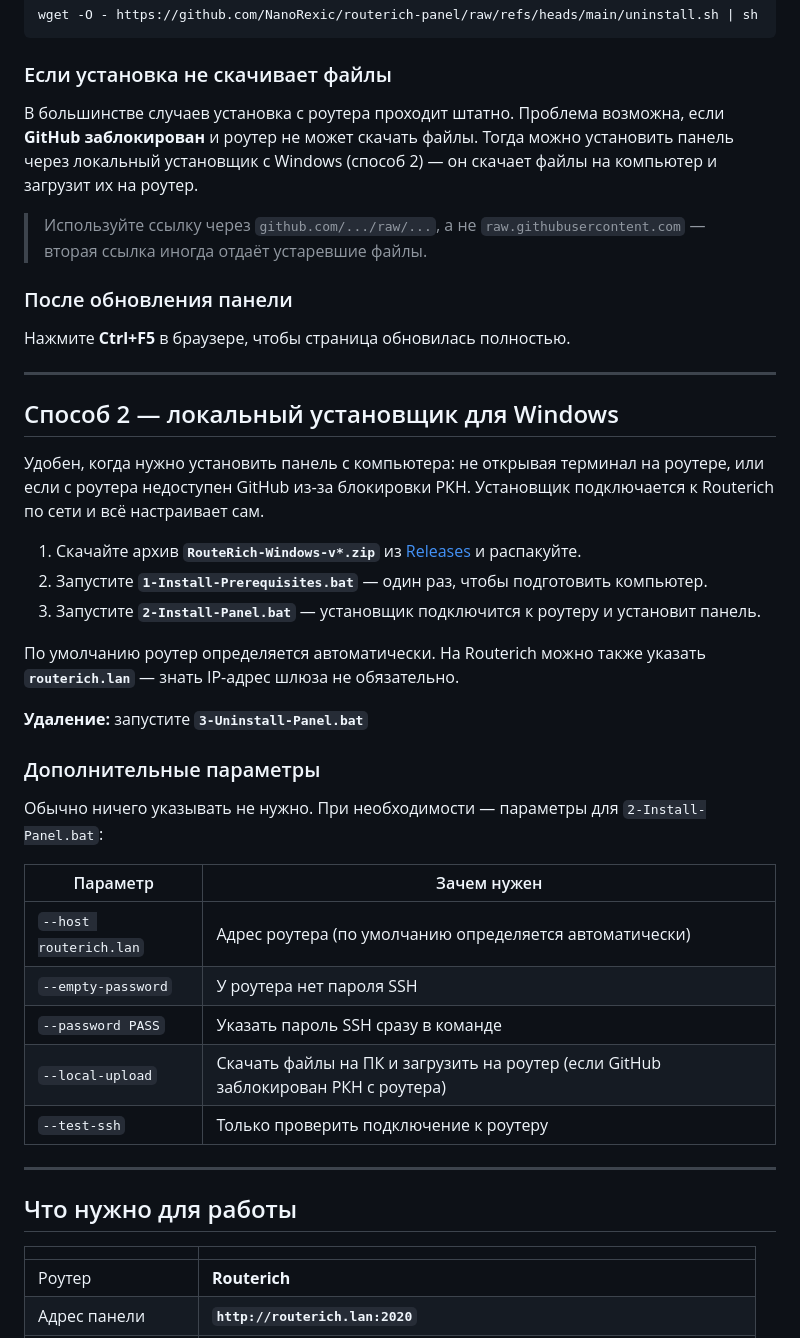
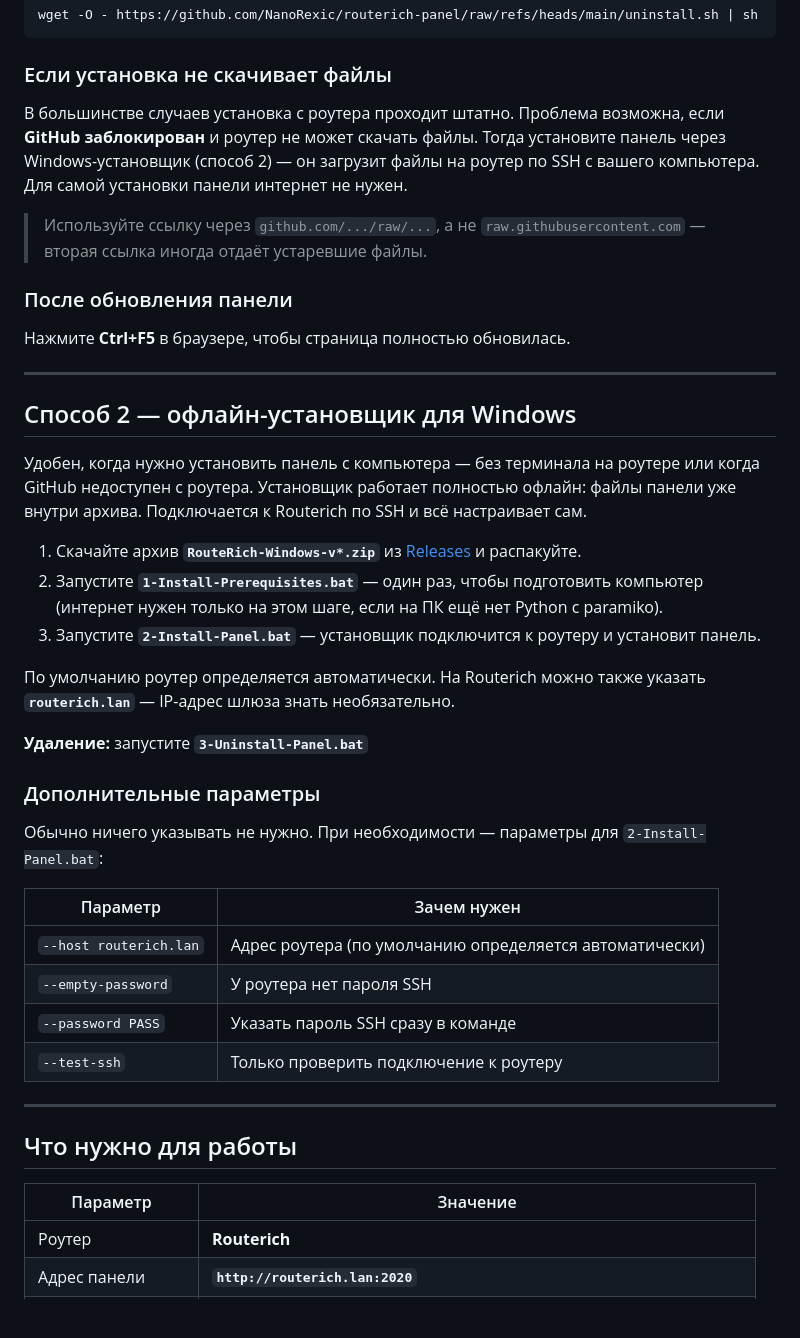
Before and after one commit to NanoRexic/routerich-panel, a Markdown page: README.md, the part around the change. Rendered like a GitHub page; blank space fills up the shorter version.

Commit message:
docs: fix README grammar and update offline installer description

```diff
--- a/README.md
+++ b/README.md
@@ -40,25 +40,25 @@ wget -O - https://github.com/NanoRexic/routerich-panel/raw/refs/heads/main/unins
 
 ### Если установка не скачивает файлы
 
-В большинстве случаев установка с роутера проходит штатно. Проблема возможна, если **GitHub заблокирован** и роутер не может скачать файлы. Тогда можно установить панель через локальный установщик с Windows (способ 2) — он скачает файлы на компьютер и загрузит их на роутер.
+В большинстве случаев установка с роутера проходит штатно. Проблема возможна, если **GitHub заблокирован** и роутер не может скачать файлы. Тогда установите панель через Windows-установщик (способ 2) — он загрузит файлы на роутер по SSH с вашего компьютера. Для самой установки панели интернет не нужен.
 
 > Используйте ссылку через `github.com/.../raw/...`, а не `raw.githubusercontent.com` — вторая ссылка иногда отдаёт устаревшие файлы.
 
 ### После обновления панели
 
-Нажмите **Ctrl+F5** в браузере, чтобы страница обновилась полностью.
+Нажмите **Ctrl+F5** в браузере, чтобы страница полностью обновилась.
 
 ---
 
-## Способ 2 — локальный установщик для Windows
+## Способ 2 — офлайн-установщик для Windows
 
-Удобен, когда нужно установить панель с компьютера: не открывая терминал на роутере, или если с роутера недоступен GitHub из‑за блокировки РКН. Установщик подключается к Routerich по сети и всё настраивает сам.
+Удобен, когда нужно установить панель с компьютера — без терминала на роутере или когда GitHub недоступен с роутера. Установщик работает полностью офлайн: файлы панели уже внутри архива. Подключается к Routerich по SSH и всё настраивает сам.
 
 1. Скачайте архив **`RouteRich-Windows-v*.zip`** из [Releases](https://github.com/NanoRexic/routerich-panel/releases/latest) и распакуйте.
-2. Запустите **`1-Install-Prerequisites.bat`** — один раз, чтобы подготовить компьютер.
+2. Запустите **`1-Install-Prerequisites.bat`** — один раз, чтобы подготовить компьютер (интернет нужен только на этом шаге, если на ПК ещё нет Python с paramiko).
 3. Запустите **`2-Install-Panel.bat`** — установщик подключится к роутеру и установит панель.
 
-По умолчанию роутер определяется автоматически. На Routerich можно также указать **`routerich.lan`** — знать IP-адрес шлюза не обязательно.
+По умолчанию роутер определяется автоматически. На Routerich можно также указать **`routerich.lan`** — IP-адрес шлюза знать необязательно.
 
 **Удаление:** запустите **`3-Uninstall-Panel.bat`**
 
@@ -71,15 +71,14 @@ wget -O - https://github.com/NanoRexic/routerich-panel/raw/refs/heads/main/unins
 | `--host routerich.lan` | Адрес роутера (по умолчанию определяется автоматически) |
 | `--empty-password` | У роутера нет пароля SSH |
 | `--password PASS` | Указать пароль SSH сразу в команде |
-| `--local-upload` | Скачать файлы на ПК и загрузить на роутер (если GitHub заблокирован РКН с роутера) |
 | `--test-ssh` | Только проверить подключение к роутеру |
 
 ---
 
 ## Что нужно для работы
 
-| | |
-|---|---|
+| Параметр | Значение |
+|----------|----------|
 | Роутер | **Routerich** |
 | Адрес панели | **`http://routerich.lan:2020`** |
 | Порт панели | **2020** по умолчанию (запасные: 2021, 8080, 8888) |
```
